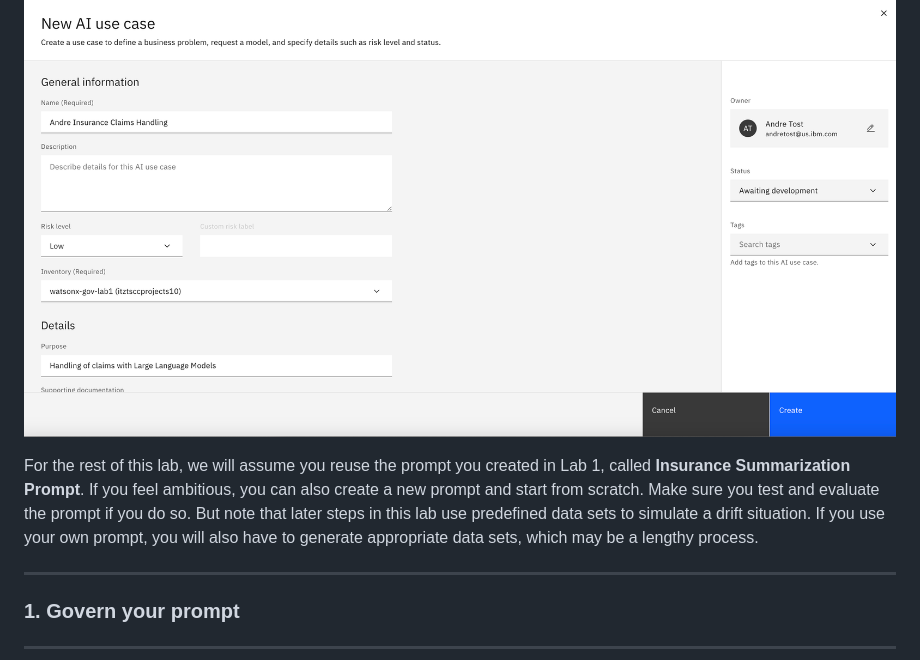
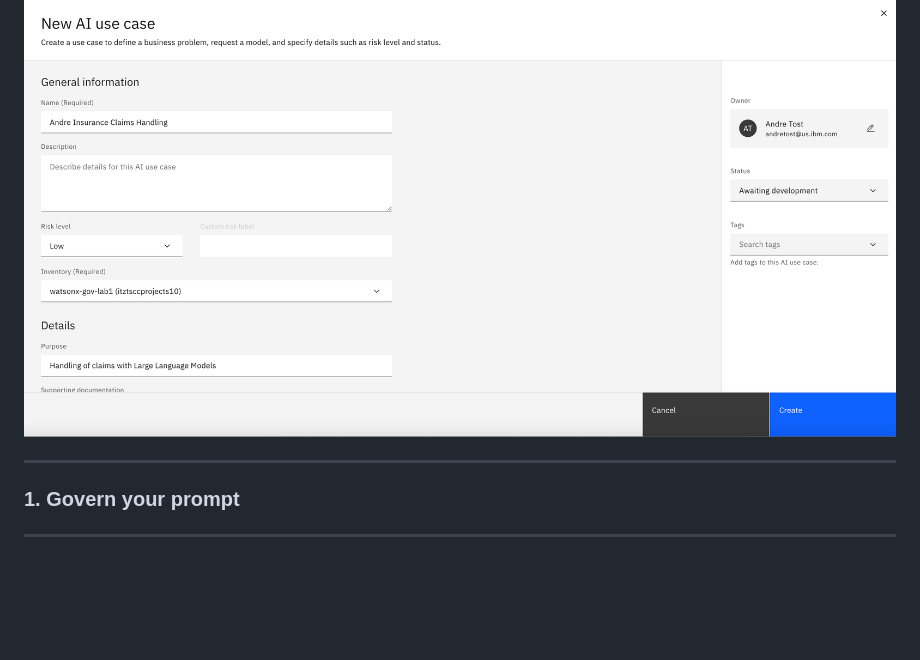
Before and after one commit to FadlyHidayat2651/Vietnam-Incubation-Program, a Markdown page: Lab 4 - Evaluation Metrics/README.md, the part around the change. Rendered like a GitHub page; blank space fills up the shorter version.

```diff
--- a/Lab 4 - Evaluation Metrics/README.md
+++ b/Lab 4 - Evaluation Metrics/README.md
@@ -24,9 +24,6 @@ In this lab, you will perform the tasks of a few different personae in the **AI
 ---
 Go to the **AI Use Cases** screen and create a new use case. Give it a descriptive name and put it into state **Awaiting Development**.
 ![](images/image1.png)
-
-For the rest of this lab, we will assume you reuse the prompt you created in Lab 1, called **Insurance Summarization Prompt**. If you feel ambitious, you can also create a new prompt and start from scratch. Make sure you test and evaluate the prompt if you do so.
-But note that later steps in this lab use predefined data sets to simulate a drift situation. If you use your own prompt, you will also have to generate appropriate data sets, which may be a lengthy process.
 
 ---
 ### 1. Govern your prompt <a name="govern-prompt-in-use-case"/>
```
